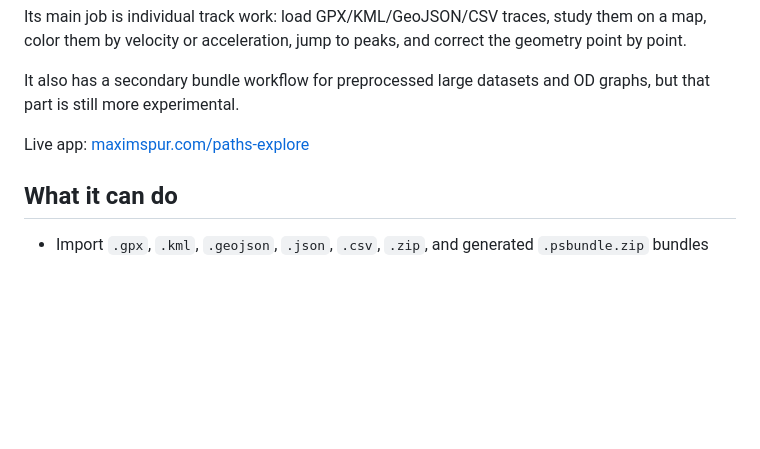
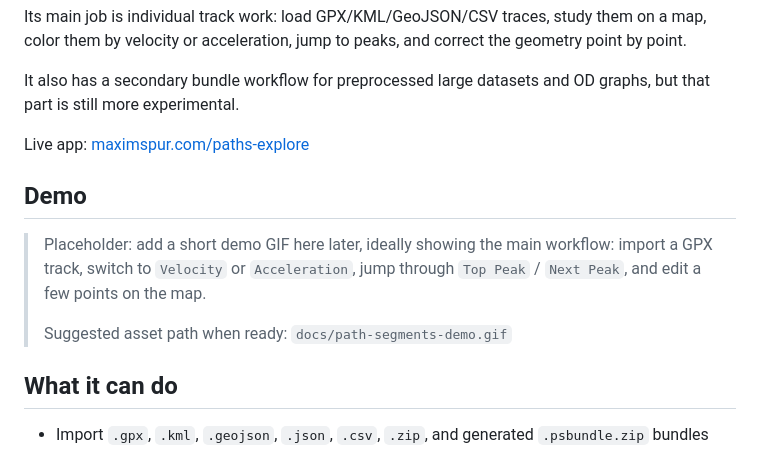
Before and after one commit to MaxSpur/paths-explore, a Markdown page: README.md, the part around the change. Drawn GitHub-style; blank space fills up the shorter version.

```diff
--- a/README.md
+++ b/README.md
@@ -7,6 +7,13 @@ Its main job is individual track work: load GPX/KML/GeoJSON/CSV traces, study th
 It also has a secondary bundle workflow for preprocessed large datasets and OD graphs, but that part is still more experimental.
 
 Live app: [maximspur.com/paths-explore](https://www.maximspur.com/paths-explore)
+
+## Demo
+
+> Placeholder: add a short demo GIF here later, ideally showing the main workflow:
+> import a GPX track, switch to `Velocity` or `Acceleration`, jump through `Top Peak` / `Next Peak`, and edit a few points on the map.
+>
+> Suggested asset path when ready: `docs/path-segments-demo.gif`
 
 ## What it can do
 
```
